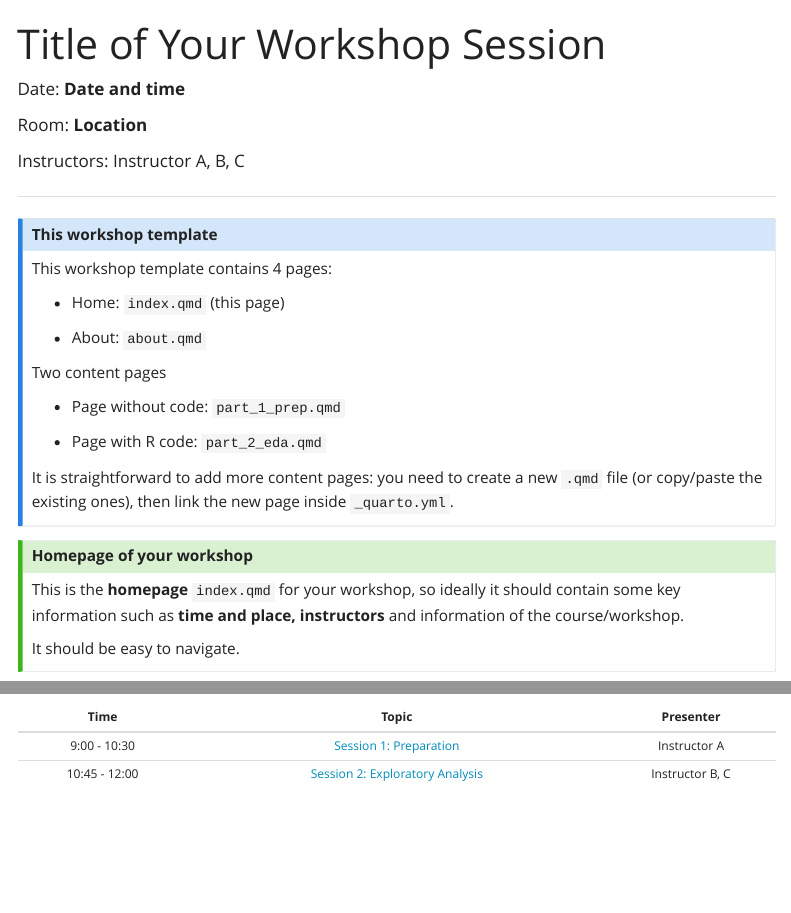
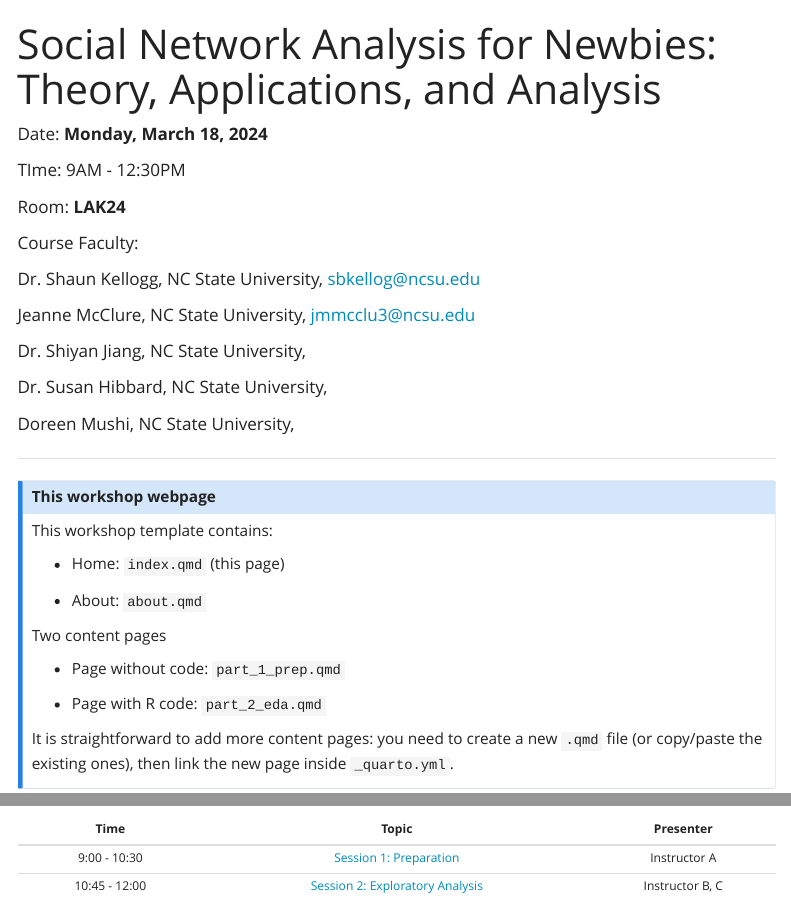
Before and after one commit to laser-institute/LAK24-kyoto-SNA, a Quarto document (index.qmd): the page in a window 1100 px wide, from its top, and a second part further down, joined at a grey line. Rendered offline with R 4.5, knitr and Pandoc in place of Quarto, with nearby package versions; menus at the side of the page are left out.

Commit message:
update index page

```diff
--- a/index.qmd
+++ b/index.qmd
@@ -1,33 +1,44 @@
 ---
-title: "Title of Your Workshop Session"
+title: "Social Network Analysis for Newbies: Theory, Applications, and Analysis"
 ---
 
-Date: **Date and time**
+Date: **Monday, March 18, 2024**
 
-Room: **Location**
+TIme: 9AM - 12:30PM
 
-Instructors: Instructor A, B, C
+Room: **LAK24**
+
+Course Faculty:
+
+Dr. Shaun Kellogg, NC State University, [sbkellog\@ncsu.edu](mailto:sbkellog@ncsu.edu)
+
+Jeanne McClure, NC State University, [jmmcclu3\@ncsu.edu](jmmcclu3@ncsu.edu)
+
+Dr. Shiyan Jiang, NC State University,
+
+Dr. Susan Hibbard, NC State University,
+
+Doreen Mushi, NC State University,
 
 ------------------------------------------------------------------------
 
 ::: callout-note
-## This workshop template
+## This workshop webpage
 
-This workshop template contains 4 pages:
+This workshop template contains:
 
-- Home: `index.qmd` (this page)
+-   Home: `index.qmd` (this page)
 
-- About: `about.qmd`
+-   About: `about.qmd`
 
 Two content pages
 
-- Page without code: `part_1_prep.qmd`
+-   Page without code: `part_1_prep.qmd`
 
-- Page with R code: `part_2_eda.qmd`
+-   Page with R code: `part_2_eda.qmd`
 
 It is straightforward to add more content pages: you need to create a new `.qmd` file (or copy/paste the existing ones), then link the new page inside `_quarto.yml`.
 :::
-
 
 ::: callout-tip
 ## Homepage of your workshop
@@ -66,8 +75,7 @@ At the end of the tutorial, participants will be able to
 It can be useful to include a tabular schedule with links.
 :::
 
-
-|     Time      |                  Topic                   |    Presenter     |
-|:--------------:|:-------------------------------------:|:--------------:|
-| 9:00 - 10:30  | [Session 1: Preparation](part_1_prep.qmd) | Instructor A |
+|     Time      |                       Topic                       |    Presenter    |
+|:----------------:|:-----------------------------------:|:----------------:|
+| 9:00 - 10:30  |     [Session 1: Preparation](part_1_prep.qmd)     |  Instructor A   |
 | 10:45 - 12:00 | [Session 2: Exploratory Analysis](part_2_eda.qmd) | Instructor B, C |
```
Also changed, not shown: .quarto/idx/index.qmd.json, index.qmd (2 more changed lines), 3 other files.
